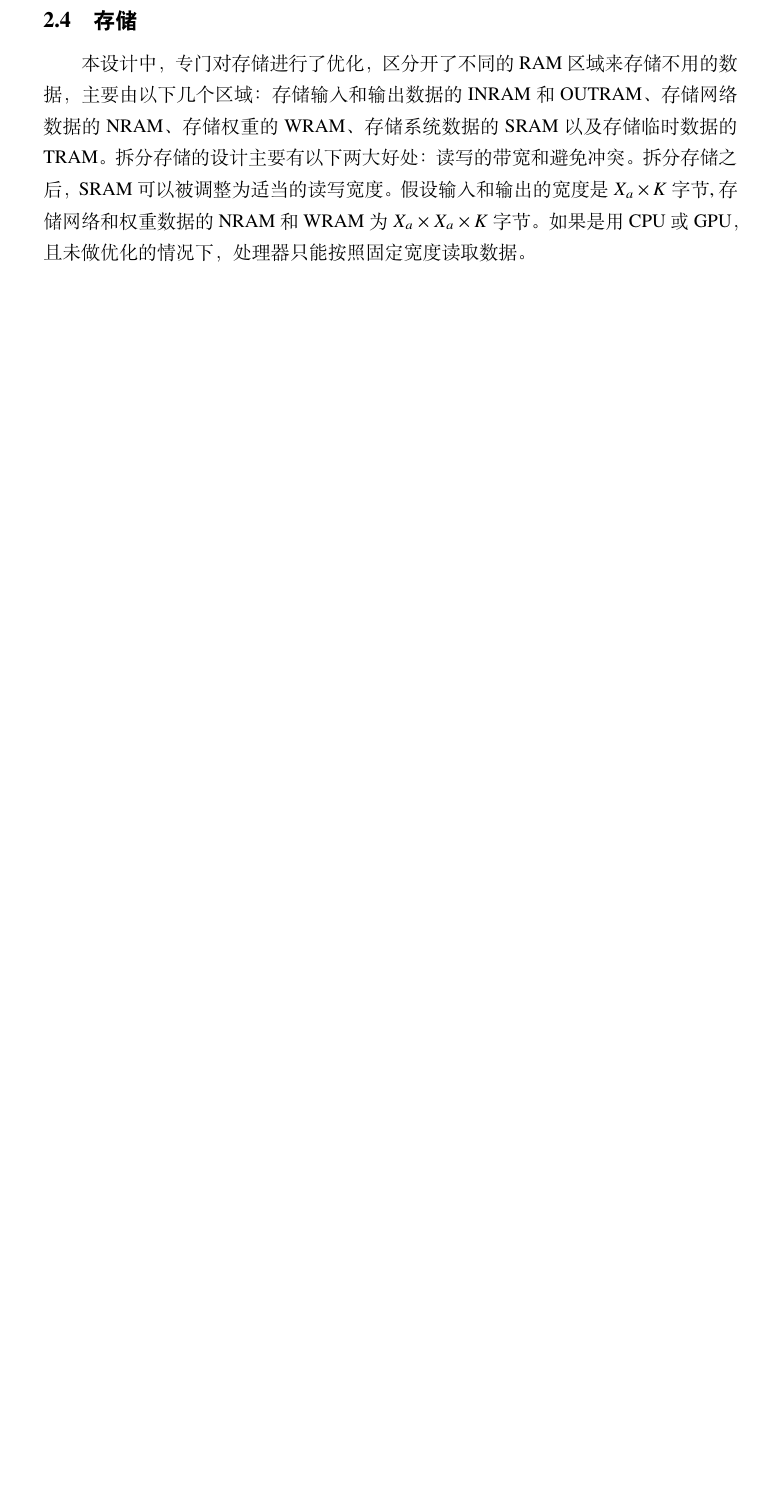
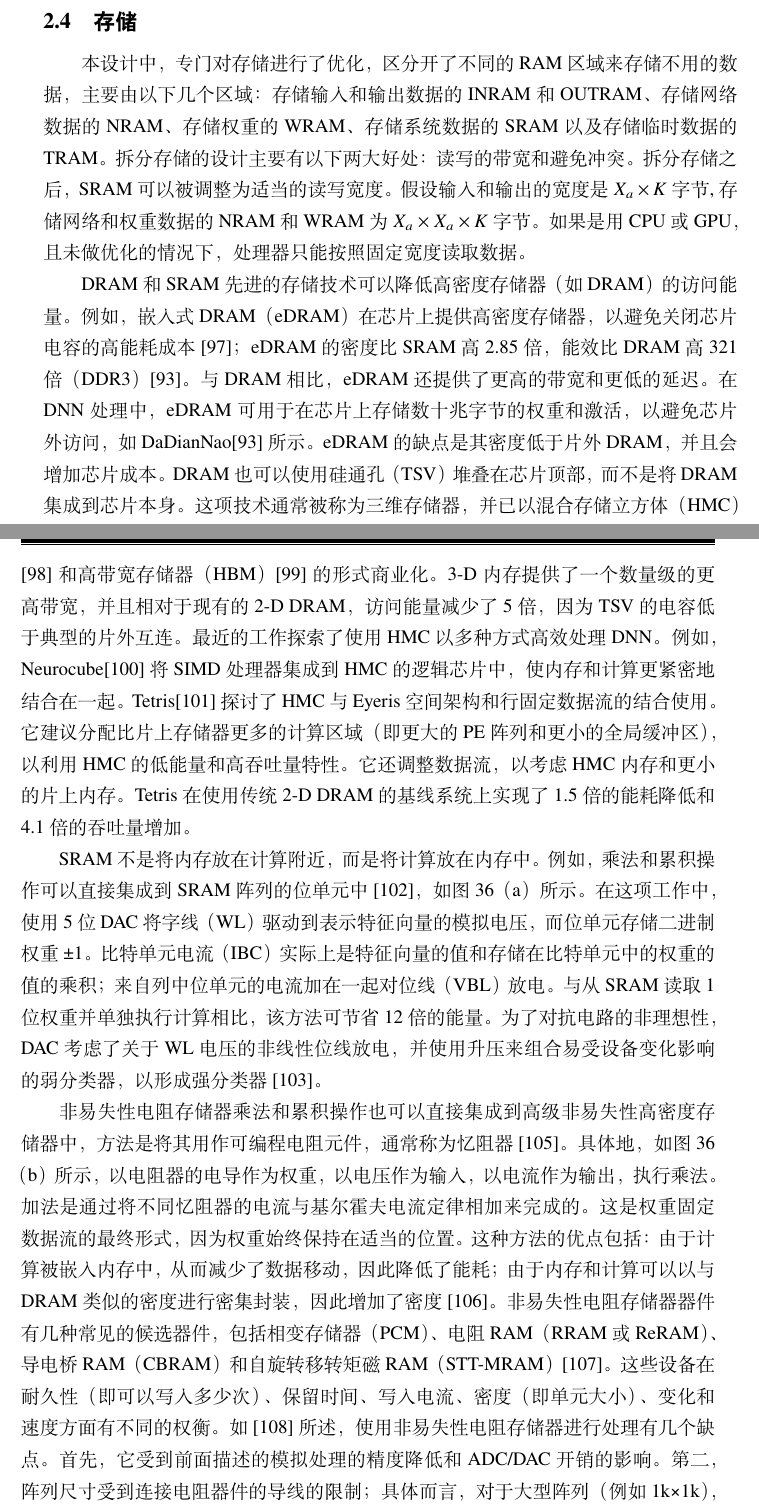
Before and after one commit to thisisrick0208/my_master_paper, a LaTeX thesis (main.tex, which reads contents/design.tex): part of page 23 of 43 before the commit and two parts of pages 23 and 24 of 45 after it, the two joined at a grey line, cut so that both start at the same text, the shorter picture padded with empty space. Compiled offline with XeLaTeX.

Commit message:
update contents

```diff
--- a/contents/design.tex
+++ b/contents/design.tex
@@ -122,3 +134,36 @@ INRAM和OUTRAM、存储网络数据的NRAM、存储权重的WRAM、存储系统
 拆分存储之后，SRAM可以被调整为适当的读写宽度。假设输入和输出的宽度是$X_a \times K$字节,存储网络和权重数据的
 NRAM和WRAM为$X_a \times X_a \times K$字节。如果是用CPU或GPU，且未做优化的情况下，处理器只能按照固定宽度读取
 数据。
+
+DRAM和SRAM
+先进的存储技术可以降低高密度存储器（如DRAM）的访问能量。
+例如，嵌入式DRAM（eDRAM）在芯片上提供高密度存储器，以避免关闭芯片电容的高能耗成本[97]；eDRAM的密度比SRAM高2.85倍，能效比DRAM高321倍（DDR3）[93]。
+与DRAM相比，eDRAM还提供了更高的带宽和更低的延迟。在DNN处理中，eDRAM可用于在芯片上存储数十兆字节的权重和激活，以避免芯片外访问，如DaDianNao[93]所示。
+eDRAM的缺点是其密度低于片外DRAM，并且会增加芯片成本。
+DRAM也可以使用硅通孔（TSV）堆叠在芯片顶部，而不是将DRAM集成到芯片本身。
+这项技术通常被称为三维存储器，并已以混合存储立方体（HMC）[98]和高带宽存储器（HBM）[99]的形式商业化。
+3-D内存提供了一个数量级的更高带宽，并且相对于现有的2-D DRAM，访问能量减少了5倍，因为TSV的电容低于典型的片外互连。
+最近的工作探索了使用HMC以多种方式高效处理DNN。例如，Neurocube[100]将SIMD处理器集成到HMC的逻辑芯片中，使内存和计算更紧密地结合在一起。
+Tetris[101]探讨了HMC与Eyeris空间架构和行固定数据流的结合使用。
+它建议分配比片上存储器更多的计算区域（即更大的PE阵列和更小的全局缓冲区），以利用HMC的低能量和高吞吐量特性。它还调整数据流，以考虑HMC内存和更小的片上内存。
+Tetris在使用传统2-D DRAM的基线系统上实现了1.5倍的能耗降低和4.1倍的吞吐量增加。
+
+SRAM不是将内存放在计算附近，而是将计算放在内存中。
+例如，乘法和累积操作可以直接集成到SRAM阵列的位单元中[102]，如图36（a）所示。
+在这项工作中，使用5位DAC将字线（WL）驱动到表示特征向量的模拟电压，而位单元存储二进制权重±1。
+比特单元电流（IBC）实际上是特征向量的值和存储在比特单元中的权重的值的乘积；来自列中位单元的电流加在一起对位线（VBL）放电。
+与从SRAM读取1位权重并单独执行计算相比，该方法可节省12倍的能量。
+为了对抗电路的非理想性，DAC考虑了关于WL电压的非线性位线放电，并使用升压来组合易受设备变化影响的弱分类器，以形成强分类器[103]。
+
+非易失性电阻存储器
+乘法和累积操作也可以直接集成到高级非易失性高密度存储器中，方法是将其用作可编程电阻元件，通常称为忆阻器[105]。
+具体地，如图36（b）所示，以电阻器的电导作为权重，以电压作为输入，以电流作为输出，执行乘法。
+加法是通过将不同忆阻器的电流与基尔霍夫电流定律相加来完成的。这是权重固定数据流的最终形式，因为权重始终保持在适当的位置。
+这种方法的优点包括：由于计算被嵌入内存中，从而减少了数据移动，因此降低了能耗；由于内存和计算可以以与DRAM类似的密度进行密集封装，因此增加了密度[106]。
+非易失性电阻存储器器件有几种常见的候选器件，包括相变存储器（PCM）、电阻RAM（RRAM或ReRAM）、导电桥RAM（CBRAM）和自旋转移转矩磁RAM（STT-MRAM）[107]。
+这些设备在耐久性（即可以写入多少次）、保留时间、写入电流、密度（即单元大小）、变化和速度方面有不同的权衡。
+如[108]所述，使用非易失性电阻存储器进行处理有几个缺点。
+首先，它受到前面描述的模拟处理的精度降低和ADC/DAC开销的影响。
+第二，阵列尺寸受到连接电阻器件的导线的限制；具体而言，对于大型阵列（例如1k×1k），导线能量占主导地位，并且沿导线的红外压降会降低读取精度。
+第三，对电阻器件进行编程的写入能量可能非常昂贵，在某些情况下需要多个脉冲。
+最后，电阻器件还可能受到器件间和周期间变化的影响，在整个电导范围内具有非线性电导。
```
Also changed, not shown: contents/design.tex (18 more changed lines).
